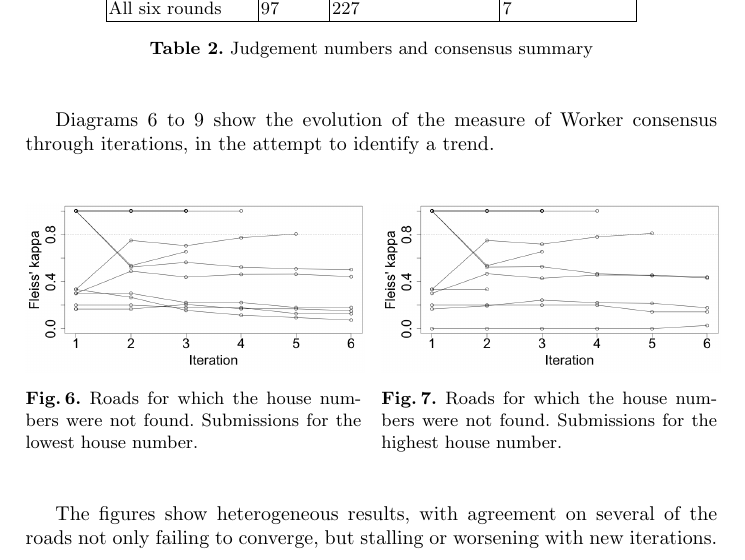
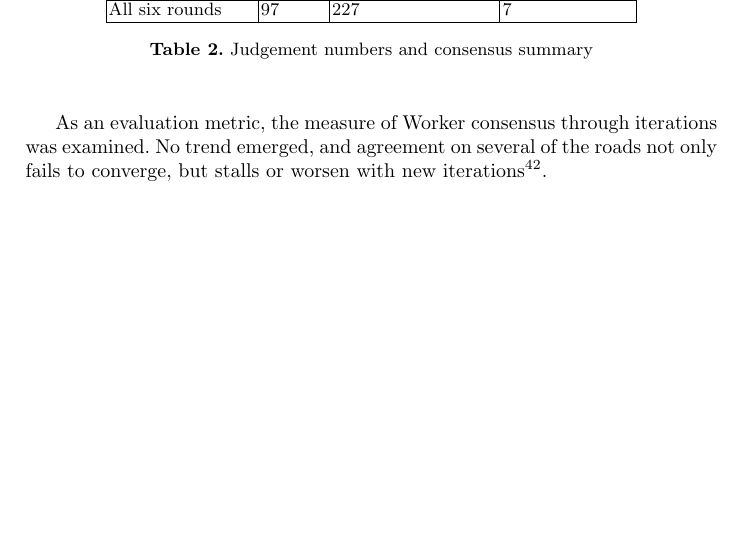
Before and after one commit to Digital-Contraptions-Imaginarium/OLAF-ICWE2016-paper, a LaTeX thesis (0_Main.tex, which reads 5_Evaluation.tex): part of page 18 of 22, cut so that both start at the same text, the shorter picture padded with empty space. Compiled offline with pdfLaTeX.

Commit message:
Removed Fleiss diagrams

```diff
--- a/5_Evaluation.tex
+++ b/5_Evaluation.tex
@@ -50,10 +50,3 @@ All six rounds     & 97
 \label{table:judgements-summary}
 \end{table}
 
-Diagrams \ref{fig:results-lowest-not-found} to \ref{fig:results-highest-found} show the evolution of the measure of Worker consensus through iterations, in the attempt to identify a trend.
-
-\begin{figure}[!ht]
-    \begin{floatrow}
-        \ffigbox{\includegraphics[width=0.49\textwidth]{results-lowest-not-found.png}}{\caption{Roads for which the house numbers were not found. Submissions for the lowest house number.}\label{fig:results-lowest-not-found}}
-        \ffigbox{\includegraphics[width=0.49\textwidth]{results-highest-not-found.png}}{\caption{Roads for which the house numbers were not found. Submissions for the highest house number.}\label{fig:results-highest-not-found}}
-   \end{floatrow}
@@ -67,6 +53,4 @@ Diagrams \ref{fig:results-lowest-not-found} to \ref{fig:results-highest-found} s
-\end{figure}
-
-The figures show heterogeneous results, with agreement on several of the roads not only failing to converge, but stalling or worsening with new iterations.
+As an evaluation metric, the measure of Worker consensus through iterations was examined. No trend emerged, and agreement on several of the roads not only fails to converge, but stalls or worsen with new iterations\footnote{See \url{https://github.com/Digital-Contraptions-Imaginarium/OLAF-yr2_lab/tree/gh-pages/docs#fleiss-kappa-vs-iterations}.}.
 
 Cheating is a likeliest cause of consensus failing to achieve high kappa values. When aiming at such a high target, even a single wrong house number submitted by a malicious Worker can substantially negatively impact the metric.
 
```
Also changed, not shown: 5_Evaluation.tex (7 more changed lines).
